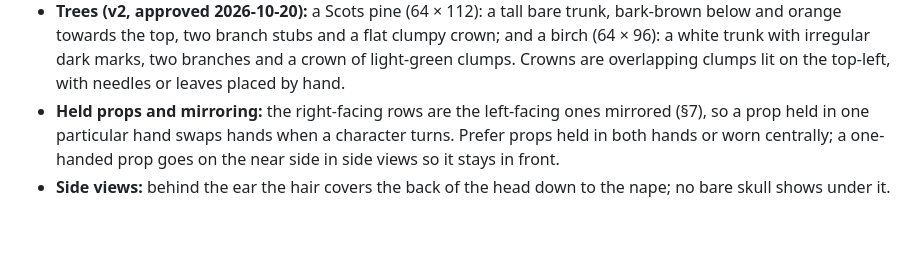
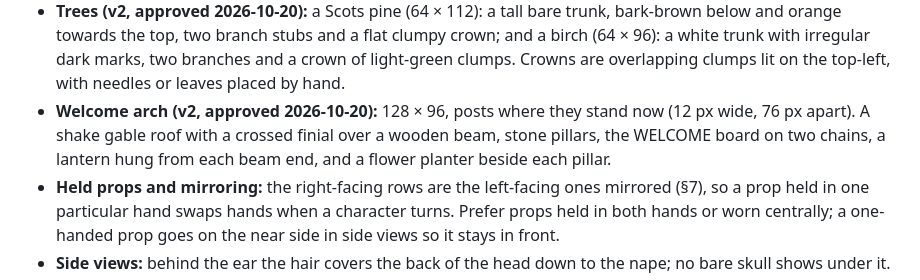
Before and after one commit to vytzab/baltibytes-portfolio, a Markdown page: art/ART_BIBLE.md, the part around the change. Rendered like a GitHub page; blank space fills up the shorter version.

Commit message:
Recorded the approved 2x welcome arch in the art bible
Added the chosen 2x welcome arch to §11: a shake gable with a crossed finial, stone pillars in today's places, the WELCOME board, lanterns and planters.

```diff
--- a/art/ART_BIBLE.md
+++ b/art/ART_BIBLE.md
@@ -166,6 +166,7 @@ Unchanged: the view and light (§2), the palette (§5), the 1 px ink outline and
 - **Workshop (v2, approved 2026-10-20):** 160 × 160, the same footprint and 56 px arched door as now. Wooden shake roof over cream half-timber walls, a front gable over the door with a round window and crossed finial, the "</>" plaque, a lantern beside the door, a hanging gear sign off the right-hand corner, and a desk with two monitors seen through the right-hand window (the door dialogue mentions them).
 - **Notice board (v2, approved 2026-10-20):** 64 × 64 on two posts with a 32 px gap. A shake roof with a crossed finial like the workshop gable, a cork board with a written page, a portrait of the player and a sea sketch, a lantern hung on the right, and a flower planter between the posts.
 - **Trees (v2, approved 2026-10-20):** a Scots pine (64 × 112): a tall bare trunk, bark-brown below and orange towards the top, two branch stubs and a flat clumpy crown; and a birch (64 × 96): a white trunk with irregular dark marks, two branches and a crown of light-green clumps. Crowns are overlapping clumps lit on the top-left, with needles or leaves placed by hand.
+- **Welcome arch (v2, approved 2026-10-20):** 128 × 96, posts where they stand now (12 px wide, 76 px apart). A shake gable roof with a crossed finial over a wooden beam, stone pillars, the WELCOME board on two chains, a lantern hung from each beam end, and a flower planter beside each pillar.
 - **Held props and mirroring:** the right-facing rows are the left-facing ones mirrored (§7), so a prop held in one particular hand swaps hands when a character turns. Prefer props held in both hands or worn centrally; a one-handed prop goes on the near side in side views so it stays in front.
 - **Side views:** behind the ear the hair covers the back of the head down to the nape; no bare skull shows under it.
 - **Exception to §5:** the player's hair uses `brick` as its lit colour (auburn), although brick is reserved for attention; Vytautas chose it. Keep brick out of other characters' large areas.
```
